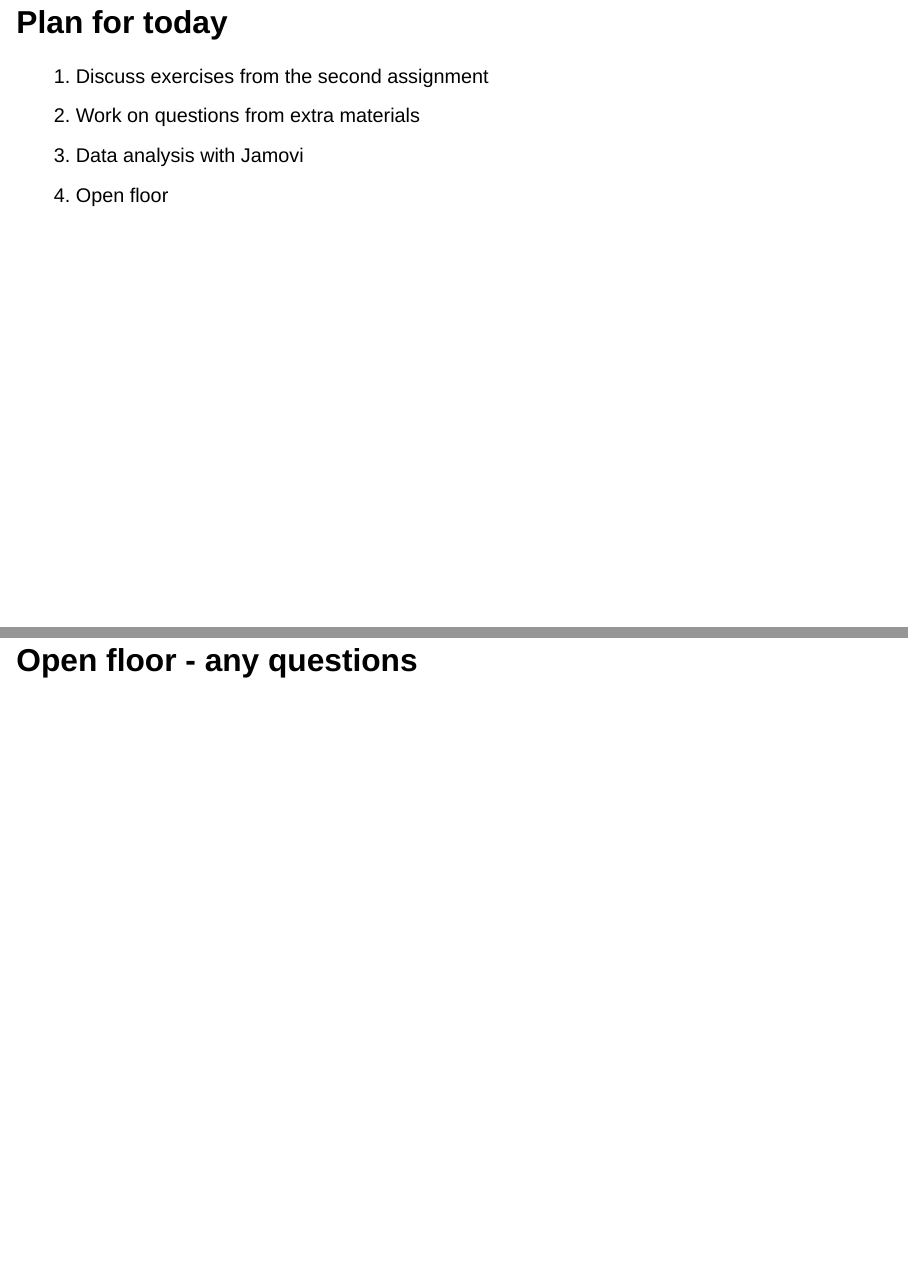
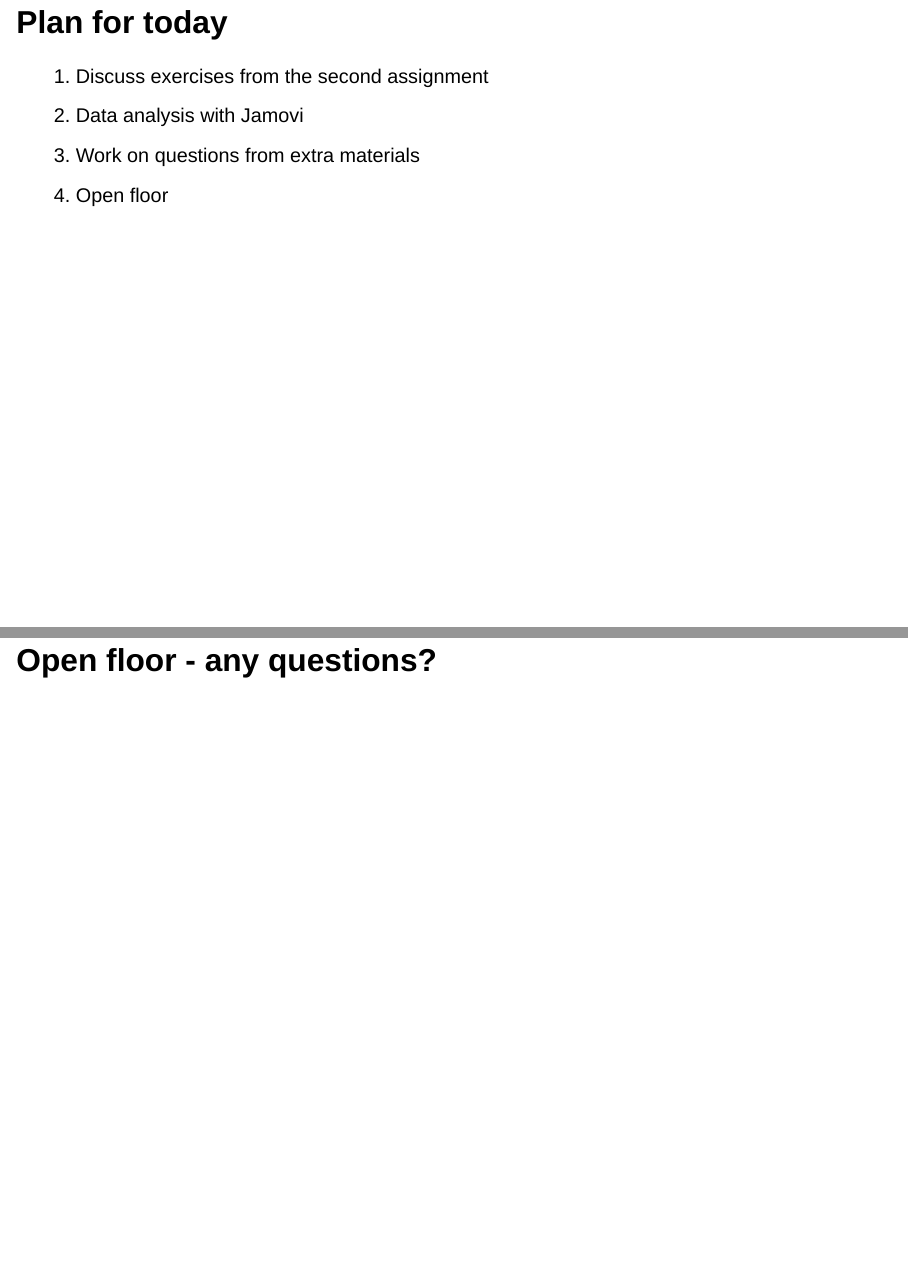
Before and after one commit to tinarozsos/CIW, a Quarto document (2_tutorial.qmd): pages 3 and 8 of 8, joined at a grey line. Rendered offline with R 4.5, knitr and Pandoc in place of Quarto, with nearby package versions; drawn as Slidy slides in place of the format the file asks for.

Commit message:
modify tutorial 2

```diff
--- a/2_tutorial1.qmd
+++ b/2_tutorial.qmd
@@ -33,8 +33,8 @@ knitr::opts_chunk$set(
 ## Plan for today
 
 1. Discuss exercises from the second assignment
+1. Data analysis with Jamovi
 1. Work on questions from extra materials
-1. Data analysis with Jamovi
 1. Open floor
 
 
@@ -92,4 +92,4 @@ What would be reasons for/against the following systems?
 *If time permits:* start sketching out budget lines and optimal choices per system on Amplify
 :::
 
-## Open floor - any questions
+## Open floor - any questions?
```
Also changed, not shown: 2_tutorial.html (added).
